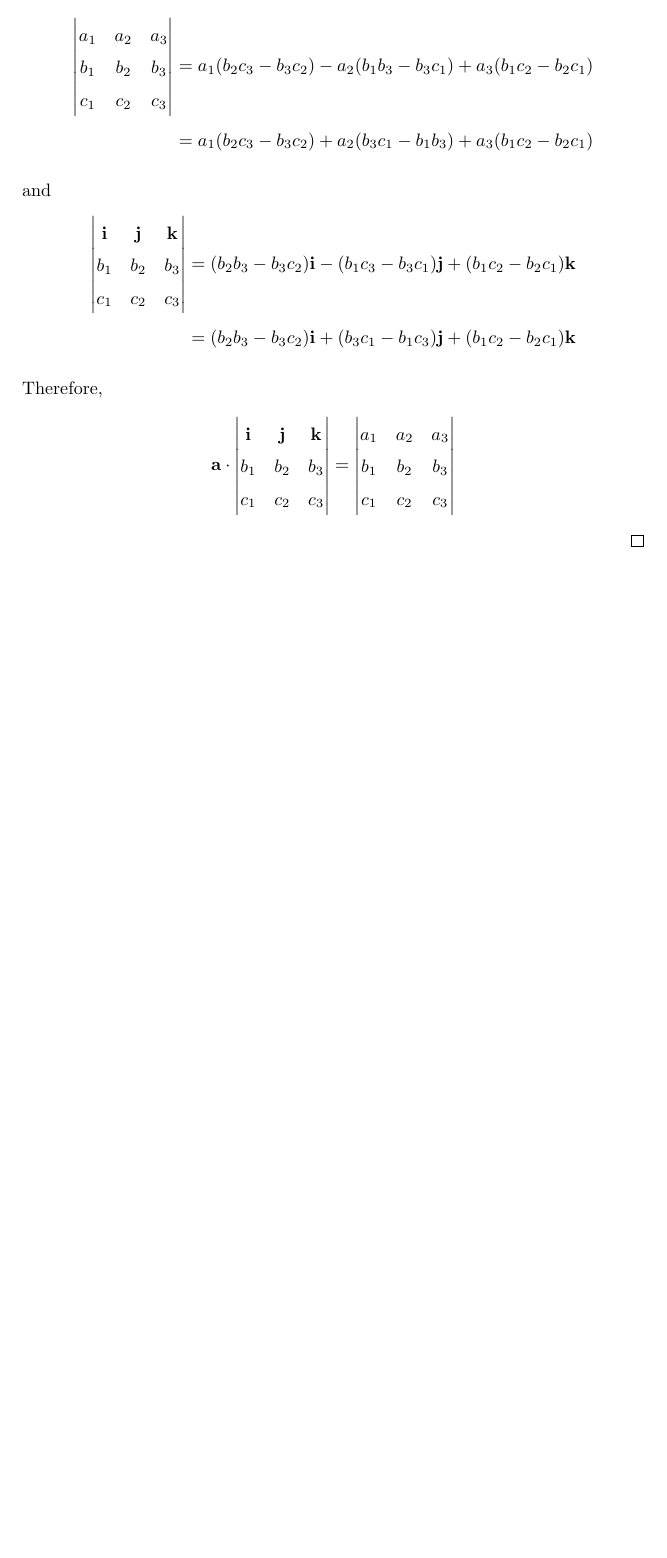
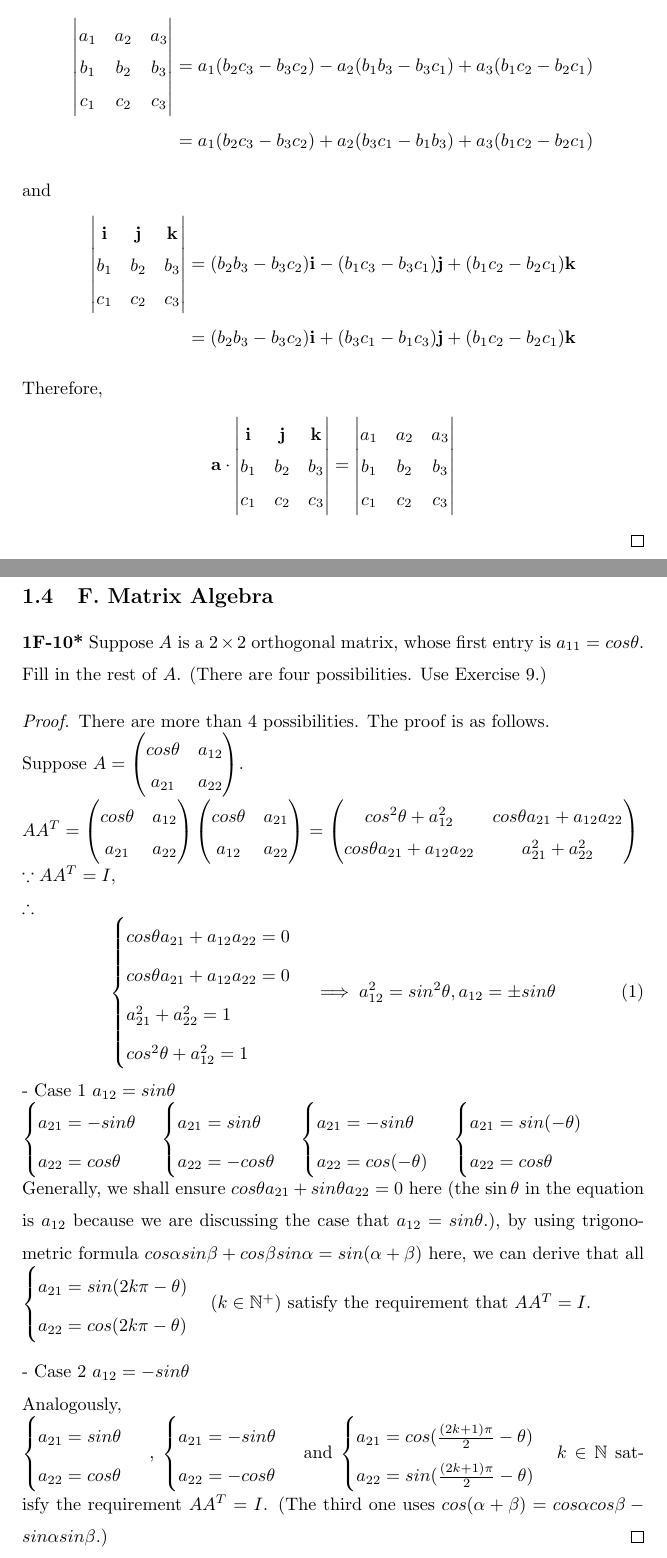
Before and after one commit to xu94-nlp/18.02-Solution, a LaTeX document (main.tex): part of page 5 of 5 before the commit and two parts of pages 5 and 6 of 7 after it, the two joined at a grey line, cut so that both start at the same text, the shorter picture padded with empty space. Compiled offline with pdfLaTeX.

Commit message:
Problem Set 1 1F Matrix Algebra done. But 1E not.

```diff
--- a/main.tex
+++ b/main.tex
@@ -195,3 +195,107 @@ Therefore,
     \end{vmatrix}
 \end{align*}
 \end{proof}
+%
+% 1E. Equations of Lines and Planes
+%
+%
+% 1F. Matrix Algebra
+%
+\subsection{F. Matrix Algebra}
+\textbf{1F-10*} Suppose $A$ is a $2 \times 2$ orthogonal matrix, whose first entry is $a_{11} = cos \theta$. Fill in the rest of $A$. (There are four possibilities. Use Exercise 9.)
+\begin{proof}
+There are more than 4 possibilities. The proof is as follows.
+\\ Suppose
+$A =
+\begin{pmatrix}
+cos\theta & a_{12} \\
+a_{21} & a_{22} \\
+\end{pmatrix}$. \\
+$AA^T =
+\begin{pmatrix}
+cos\theta & a_{12} \\
+a_{21} & a_{22} \\
+\end{pmatrix}
+\begin{pmatrix}
+cos\theta & a_{21} \\
+a_{12} & a_{22} \\
+\end{pmatrix}
+=
+\begin{pmatrix}
+cos^2\theta + a_{12}^2 & cos\theta a_{21} + a_{12}a_{22} \\
+cos\theta a_{21} + a_{12}a_{22} & a_{21}^2 + a_{22}^2 \\
+\end{pmatrix}
+\\ \because AA^T = I,
+\\ \therefore$
+\begin{equation}
+ \begin{cases}
+cos\theta a_{21} + a_{12} a_{22} = 0 \\
+cos\theta a_{21} + a_{12} a_{22} = 0 \\
+a_{21}^2 + a_{22}^2 = 1 \\
+cos^2\theta + a_{12}^2 = 1 \\
+\end{cases}
+\implies
+a_{12}^2 = sin^2\theta, a_{12} = \pm sin\theta
+\end{equation}
+- Case 1 $a_{12} = sin\theta$
+\\
+$
+\begin{cases}
+a_{21} = -sin\theta \\
+a_{22} = cos\theta \\
+\end{cases}
+$
+$
+\begin{cases}
+a_{21} = sin\theta \\
+a_{22} = -cos\theta \\
+\end{cases}
+$
+$
+\begin{cases}
+a_{21} = -sin\theta \\
+a_{22} = cos(-\theta) \\
+\end{cases}
+$
+$
+\begin{cases}
+a_{21} = sin(-\theta) \\
+a_{22} = cos\theta \\
+\end{cases}
+$
+\\Generally, we shall ensure $cos\theta a_{21} + sin\theta a_{22} = 0$ here (the $\sin \theta$ in the equation is $a_{12}$ because we are discussing the case that $a_{12} = sin\theta$.), by using trigonometric formula $cos\alpha sin\beta + cos\beta sin\alpha = sin(\alpha + \beta)$ here, we can derive that all
+$
+\begin{cases}
+a_{21} = sin(2k\pi - \theta) \\
+a_{22} = cos(2k\pi - \theta) \\
+\end{cases}
+(k \in \mathbb{N}^+)
+$
+satisfy the requirement that $AA^T = I$.
+\\
+\\- Case 2 $a_{12} = -sin\theta$
+\\ Analogously,
+\\
+$
+\begin{cases}
+a_{21} = sin\theta \\
+a_{22} = cos\theta \\
+\end{cases}
+$
+,
+$
+\begin{cases}
+a_{21} = -sin\theta \\
+a_{22} = -cos\theta \\
+\end{cases}
+$
+and
+$
+\begin{cases}
+a_{21} = cos(\frac{(2k+1) \pi}{2} - \theta)\\
+a_{22} = sin(\frac{(2k+1) \pi}{2} - \theta)\\
+\end{cases}
+k \in \mathbb{N}
+$
+satisfy the requirement $AA^T = I$. (The third one uses $cos(\alpha + \beta) = cos\alpha cos\beta - sin\alpha sin\beta$.)
+\end{proof}
```
Also changed, not shown: main.tex (32 more changed lines).
